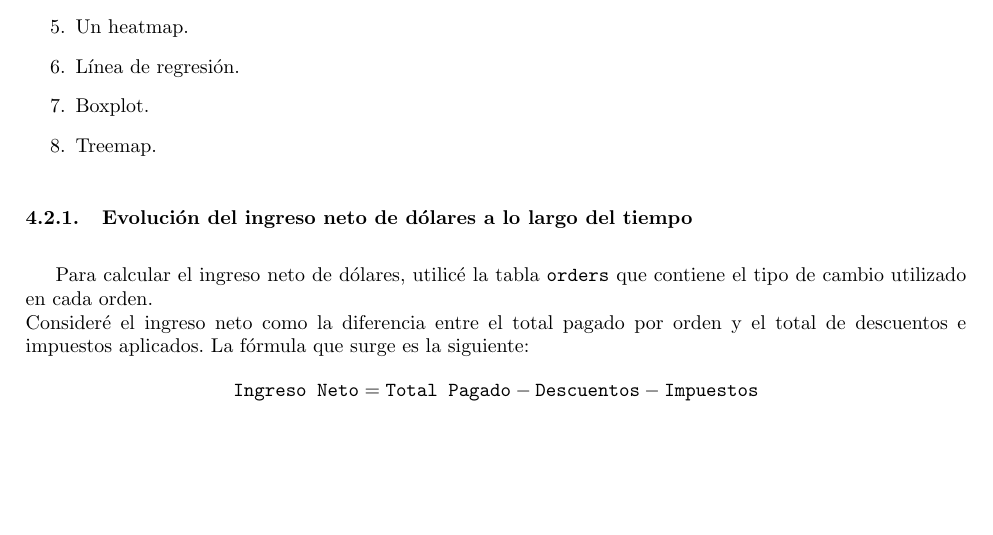
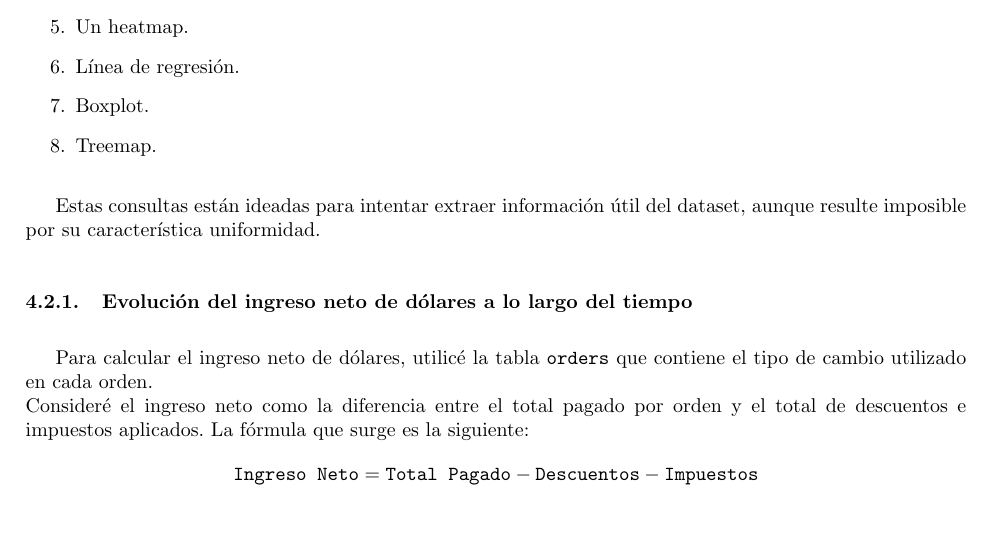
Before and after one commit to patricioibar/datos-tp1, a LaTeX document (informe/main.tex, which reads informe/secciones/consultas/propias.tex): part of page 16 of 29, cut so that both start at the same text, the shorter picture padded with empty space. Compiled offline with pdfLaTeX.

Commit message:
pequeño agregado

```diff
--- a/informe/secciones/consultas/propias.tex
+++ b/informe/secciones/consultas/propias.tex
@@ -17,6 +17,8 @@ Además, se agregaron las siguientes visualizaciones adicionales:
     \item Boxplot.
     \item Treemap.
 \end{enumerate}
+
+Estas consultas están ideadas para intentar extraer información útil del dataset, aunque resulte imposible por su característica uniformidad.
 
 \subsubsection{Evolución del ingreso neto de dólares a lo largo del tiempo}
 
```
Also changed, not shown: informe.pdf.
